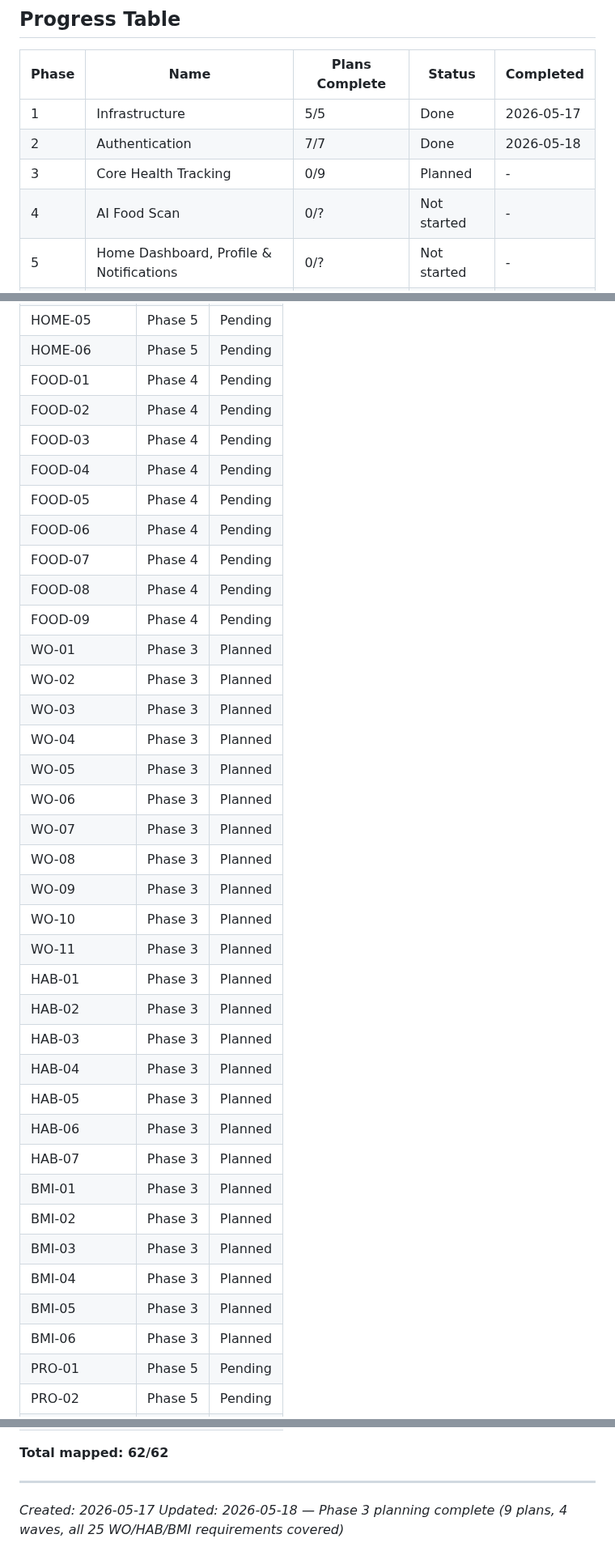
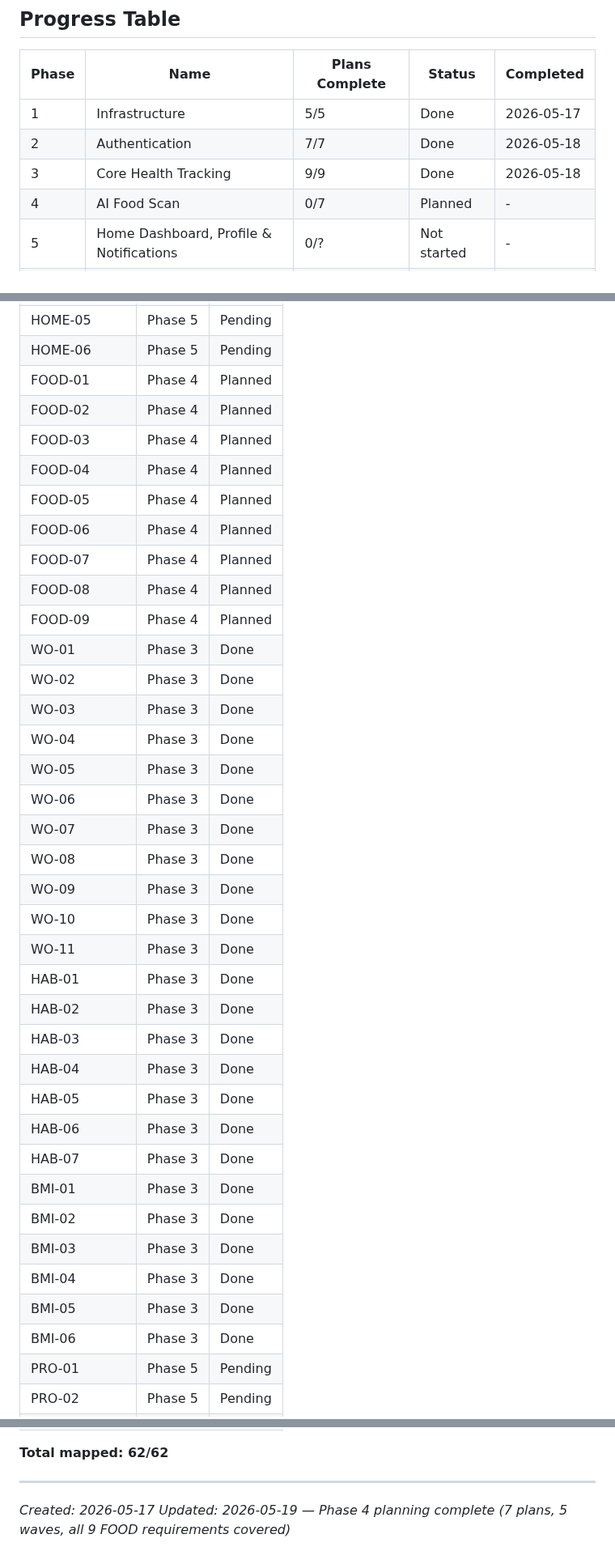
Before and after one commit to Aaron15092004/u-app-be, a Markdown page: .planning/ROADMAP.md, 3 parts joined by grey strips. Shown at 81% size. GitHub-like rendering.

```diff
--- a/.planning/ROADMAP.md
+++ b/.planning/ROADMAP.md
@@ -206,8 +229,8 @@ Wave 4 *(blocked on Wave 3 — workout completion path depends on /exercises/[id
 |-------|------|----------------|--------|-----------|
 | 1 | Infrastructure | 5/5 | Done | 2026-05-17 |
 | 2 | Authentication | 7/7 | Done | 2026-05-18 |
-| 3 | Core Health Tracking | 0/9 | Planned | - |
-| 4 | AI Food Scan | 0/? | Not started | - |
+| 3 | Core Health Tracking | 9/9 | Done | 2026-05-18 |
+| 4 | AI Food Scan | 0/7 | Planned | - |
 | 5 | Home Dashboard, Profile & Notifications | 0/? | Not started | - |
 | 6 | Admin Web Dashboard | 0/? | Not started | - |
 
@@ -231,39 +254,39 @@ Wave 4 *(blocked on Wave 3 — workout completion path depends on /exercises/[id
 | HOME-04 | Phase 5 | Pending |
 | HOME-05 | Phase 5 | Pending |
 | HOME-06 | Phase 5 | Pending |
-| FOOD-01 | Phase 4 | Pending |
-| FOOD-02 | Phase 4 | Pending |
-| FOOD-03 | Phase 4 | Pending |
-| FOOD-04 | Phase 4 | Pending |
-| FOOD-05 | Phase 4 | Pending |
-| FOOD-06 | Phase 4 | Pending |
-| FOOD-07 | Phase 4 | Pending |
-| FOOD-08 | Phase 4 | Pending |
-| FOOD-09 | Phase 4 | Pending |
-| WO-01 | Phase 3 | Planned |
-| WO-02 | Phase 3 | Planned |
-| WO-03 | Phase 3 | Planned |
-| WO-04 | Phase 3 | Planned |
-| WO-05 | Phase 3 | Planned |
-| WO-06 | Phase 3 | Planned |
-| WO-07 | Phase 3 | Planned |
-| WO-08 | Phase 3 | Planned |
-| WO-09 | Phase 3 | Planned |
-| WO-10 | Phase 3 | Planned |
-| WO-11 | Phase 3 | Planned |
-| HAB-01 | Phase 3 | Planned |
-| HAB-02 | Phase 3 | Planned |
-| HAB-03 | Phase 3 | Planned |
-| HAB-04 | Phase 3 | Planned |
-| HAB-05 | Phase 3 | Planned |
-| HAB-06 | Phase 3 | Planned |
-| HAB-07 | Phase 3 | Planned |
-| BMI-01 | Phase 3 | Planned |
-| BMI-02 | Phase 3 | Planned |
-| BMI-03 | Phase 3 | Planned |
-| BMI-04 | Phase 3 | Planned |
-| BMI-05 | Phase 3 | Planned |
-| BMI-06 | Phase 3 | Planned |
+| FOOD-01 | Phase 4 | Planned |
+| FOOD-02 | Phase 4 | Planned |
+| FOOD-03 | Phase 4 | Planned |
+| FOOD-04 | Phase 4 | Planned |
+| FOOD-05 | Phase 4 | Planned |
+| FOOD-06 | Phase 4 | Planned |
+| FOOD-07 | Phase 4 | Planned |
+| FOOD-08 | Phase 4 | Planned |
+| FOOD-09 | Phase 4 | Planned |
+| WO-01 | Phase 3 | Done |
+| WO-02 | Phase 3 | Done |
+| WO-03 | Phase 3 | Done |
+| WO-04 | Phase 3 | Done |
+| WO-05 | Phase 3 | Done |
+| WO-06 | Phase 3 | Done |
+| WO-07 | Phase 3 | Done |
+| WO-08 | Phase 3 | Done |
+| WO-09 | Phase 3 | Done |
+| WO-10 | Phase 3 | Done |
+| WO-11 | Phase 3 | Done |
+| HAB-01 | Phase 3 | Done |
+| HAB-02 | Phase 3 | Done |
+| HAB-03 | Phase 3 | Done |
+| HAB-04 | Phase 3 | Done |
+| HAB-05 | Phase 3 | Done |
+| HAB-06 | Phase 3 | Done |
+| HAB-07 | Phase 3 | Done |
+| BMI-01 | Phase 3 | Done |
+| BMI-02 | Phase 3 | Done |
+| BMI-03 | Phase 3 | Done |
+| BMI-04 | Phase 3 | Done |
+| BMI-05 | Phase 3 | Done |
+| BMI-06 | Phase 3 | Done |
 | PRO-01 | Phase 5 | Pending |
 | PRO-02 | Phase 5 | Pending |
 | PRO-03 | Phase 5 | Pending |
@@ -285,4 +308,4 @@ Wave 4 *(blocked on Wave 3 — workout completion path depends on /exercises/[id
 ---
 
 *Created: 2026-05-17*
-*Updated: 2026-05-18 — Phase 3 planning complete (9 plans, 4 waves, all 25 WO/HAB/BMI requirements covered)*
+*Updated: 2026-05-19 — Phase 4 planning complete (7 plans, 5 waves, all 9 FOOD requirements covered)*
```
Also changed, not shown: other parts of .planning/ROADMAP.md (+36 -13 lines), .planning/STATE.md (+42 -25 lines), 1 other file.
